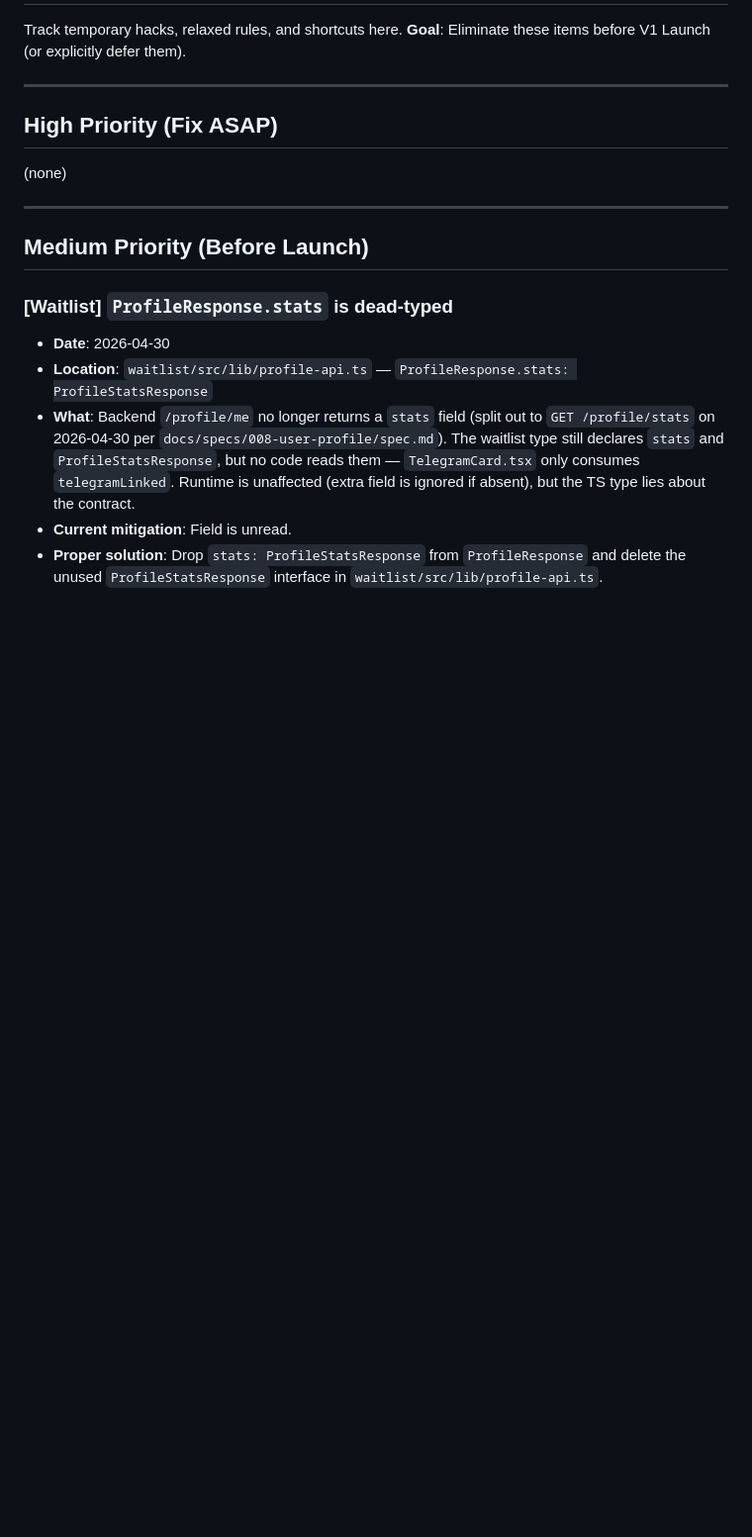
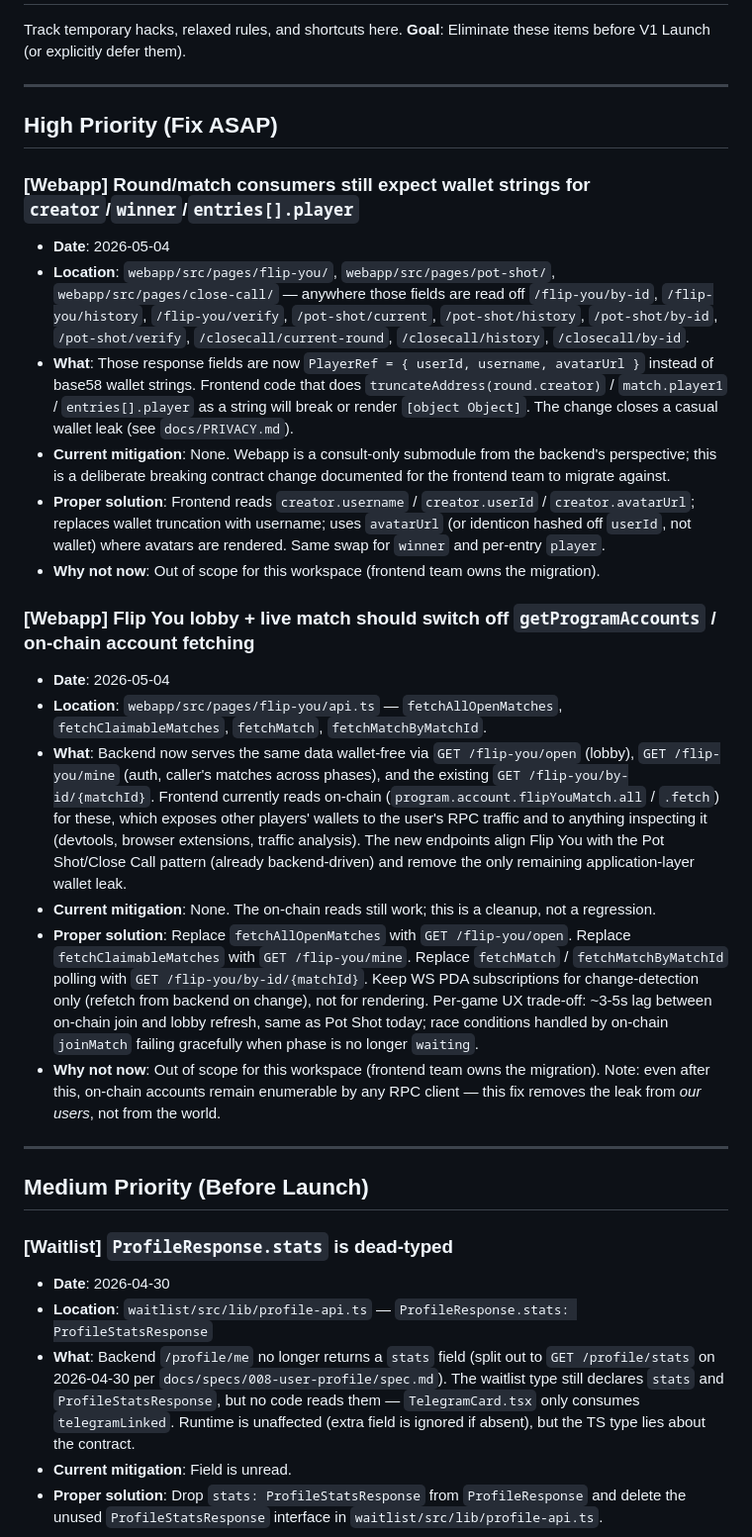
Before and after one commit to megaton-curl/taunt-bet-root, a Markdown page: docs/TECH_DEBT.md, the part around the change. Shown at 99% size. Drawn GitHub-style; blank space fills up the shorter version.

```diff
--- a/docs/TECH_DEBT.md
+++ b/docs/TECH_DEBT.md
@@ -7,7 +7,21 @@ Track temporary hacks, relaxed rules, and shortcuts here.
 
 ## High Priority (Fix ASAP)
 
-(none)
+### [Webapp] Round/match consumers still expect wallet strings for `creator`/`winner`/`entries[].player`
+- **Date**: 2026-05-04
+- **Location**: `webapp/src/pages/flip-you/`, `webapp/src/pages/pot-shot/`, `webapp/src/pages/close-call/` — anywhere those fields are read off `/flip-you/by-id`, `/flip-you/history`, `/flip-you/verify`, `/pot-shot/current`, `/pot-shot/history`, `/pot-shot/by-id`, `/pot-shot/verify`, `/closecall/current-round`, `/closecall/history`, `/closecall/by-id`.
+- **What**: Those response fields are now `PlayerRef = { userId, username, avatarUrl }` instead of base58 wallet strings. Frontend code that does `truncateAddress(round.creator)` / `match.player1` / `entries[].player` as a string will break or render `[object Object]`. The change closes a casual wallet leak (see `docs/PRIVACY.md`).
+- **Current mitigation**: None. Webapp is a consult-only submodule from the backend's perspective; this is a deliberate breaking contract change documented for the frontend team to migrate against.
+- **Proper solution**: Frontend reads `creator.username` / `creator.userId` / `creator.avatarUrl`; replaces wallet truncation with username; uses `avatarUrl` (or identicon hashed off `userId`, not wallet) where avatars are rendered. Same swap for `winner` and per-entry `player`.
+- **Why not now**: Out of scope for this workspace (frontend team owns the migration).
+
+### [Webapp] Flip You lobby + live match should switch off `getProgramAccounts` / on-chain account fetching
+- **Date**: 2026-05-04
+- **Location**: `webapp/src/pages/flip-you/api.ts` — `fetchAllOpenMatches`, `fetchClaimableMatches`, `fetchMatch`, `fetchMatchByMatchId`.
+- **What**: Backend now serves the same data wallet-free via `GET /flip-you/open` (lobby), `GET /flip-you/mine` (auth, caller's matches across phases), and the existing `GET /flip-you/by-id/{matchId}`. Frontend currently reads on-chain (`program.account.flipYouMatch.all` / `.fetch`) for these, which exposes other players' wallets to the user's RPC traffic and to anything inspecting it (devtools, browser extensions, traffic analysis). The new endpoints align Flip You with the Pot Shot/Close Call pattern (already backend-driven) and remove the only remaining application-layer wallet leak.
+- **Current mitigation**: None. The on-chain reads still work; this is a cleanup, not a regression.
+- **Proper solution**: Replace `fetchAllOpenMatches` with `GET /flip-you/open`. Replace `fetchClaimableMatches` with `GET /flip-you/mine`. Replace `fetchMatch` / `fetchMatchByMatchId` polling with `GET /flip-you/by-id/{matchId}`. Keep WS PDA subscriptions for change-detection only (refetch from backend on change), not for rendering. Per-game UX trade-off: ~3-5s lag between on-chain join and lobby refresh, same as Pot Shot today; race conditions handled by on-chain `joinMatch` failing gracefully when phase is no longer `waiting`.
+- **Why not now**: Out of scope for this workspace (frontend team owns the migration). Note: even after this, on-chain accounts remain enumerable by any RPC client — this fix removes the leak from *our users*, not from the world.
 
 ---
 
```
Also changed, not shown: docs/PRIVACY.md (added, +58 -0 lines).
